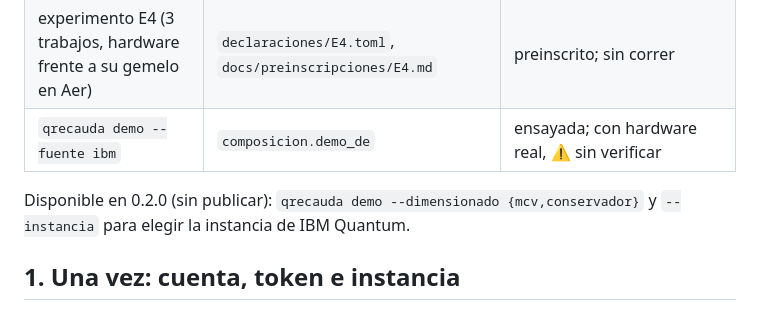
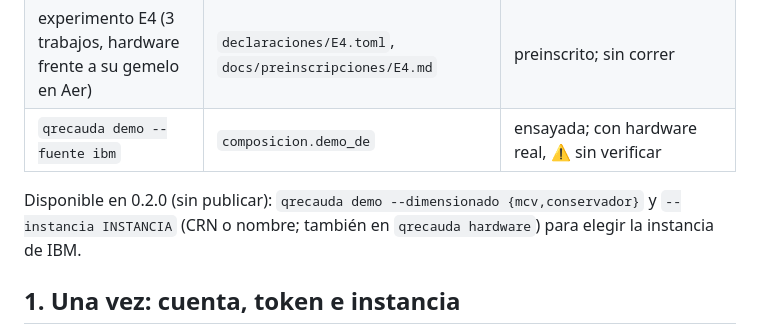
Before and after one commit to jramirezgen/qrecauda, a Markdown page: docs/HARDWARE.md, the part around the change. GitHub-like rendering.

```diff
--- a/docs/HARDWARE.md
+++ b/docs/HARDWARE.md
@@ -14,7 +14,7 @@ causa «sin credencial IBM»).
 | experimento E4 (3 trabajos, hardware frente a su gemelo en Aer) | `declaraciones/E4.toml`, `docs/preinscripciones/E4.md` | preinscrito; sin correr |
 | `qrecauda demo --fuente ibm` | `composicion.demo_de` | ensayada; con hardware real, ⚠️ sin verificar |
 
-Disponible en 0.2.0 (sin publicar): `qrecauda demo --dimensionado {mcv,conservador}` y `--instancia` para elegir la instancia de IBM Quantum.
+Disponible en 0.2.0 (sin publicar): `qrecauda demo --dimensionado {mcv,conservador}` y `--instancia INSTANCIA` (CRN o nombre; también en `qrecauda hardware`) para elegir la instancia de IBM.
 
 ## 1. Una vez: cuenta, token e instancia
 
```
Also changed, not shown: docs/USO.md (+1 -1 lines).
